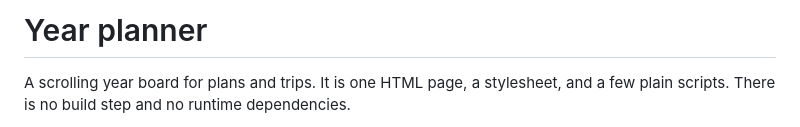
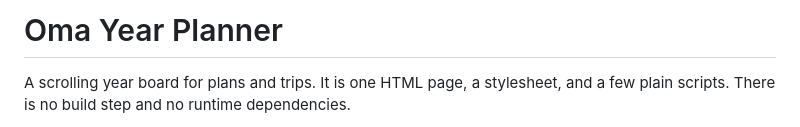
Before and after one commit to KarPage/oma-year-planner, a Markdown page: README.md, the part around the change. Rendered like a GitHub page.

Commit message:
Rename to Oma Year Planner (working name); update logo text

```diff
--- a/README.md
+++ b/README.md
@@ -1,4 +1,4 @@
-# Year planner
+# Oma Year Planner
 
 A scrolling year board for plans and trips. It is one HTML page, a stylesheet, and a few plain scripts. There is no build step and no runtime dependencies.
 
```
Also changed, not shown: branding/lockup.png, 7 other files.
